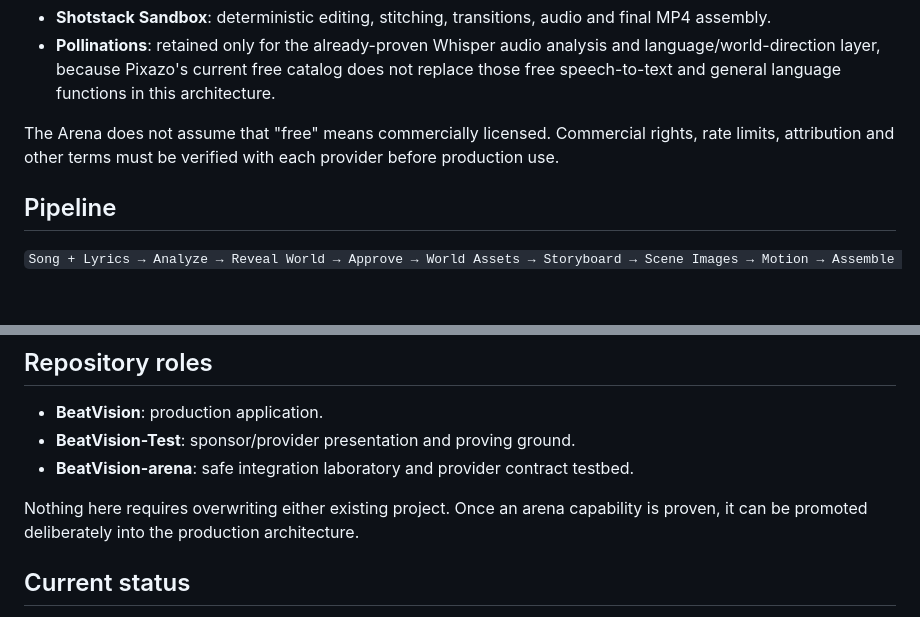
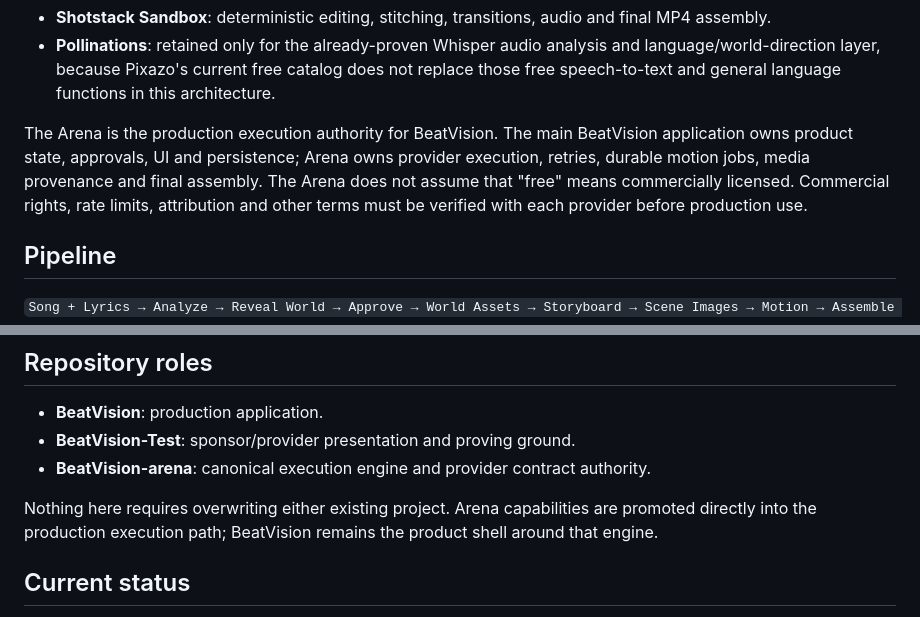
Before and after one commit to DaddyDom8249/BeatVision-arena, a Markdown page: README.md, 2 parts joined by grey strips. Drawn GitHub-style; blank space fills up the shorter version.

Commit message:
Docs: declare Arena as BeatVision canonical execution engine

```diff
--- a/README.md
+++ b/README.md
@@ -34,7 +34,7 @@ BeatVision uses these Pixazo models:
 - **Shotstack Sandbox**: deterministic editing, stitching, transitions, audio and final MP4 assembly.
 - **Pollinations**: retained only for the already-proven Whisper audio analysis and language/world-direction layer, because Pixazo's current free catalog does not replace those free speech-to-text and general language functions in this architecture.
 
-The Arena does not assume that "free" means commercially licensed. Commercial rights, rate limits, attribution and other terms must be verified with each provider before production use.
+The Arena is the production execution authority for BeatVision. The main BeatVision application owns product state, approvals, UI and persistence; Arena owns provider execution, retries, durable motion jobs, media provenance and final assembly. The Arena does not assume that "free" means commercially licensed. Commercial rights, rate limits, attribution and other terms must be verified with each provider before production use.
 
 ## Pipeline
 
@@ -72,9 +72,9 @@ The Arena's browser stores only the gateway URL and temporary gateway token in t
 
 - **BeatVision**: production application.
 - **BeatVision-Test**: sponsor/provider presentation and proving ground.
-- **BeatVision-arena**: safe integration laboratory and provider contract testbed.
+- **BeatVision-arena**: canonical execution engine and provider contract authority.
 
-Nothing here requires overwriting either existing project. Once an arena capability is proven, it can be promoted deliberately into the production architecture.
+Nothing here requires overwriting either existing project. Arena capabilities are promoted directly into the production execution path; BeatVision remains the product shell around that engine.
 
 ## Current status
 
```
